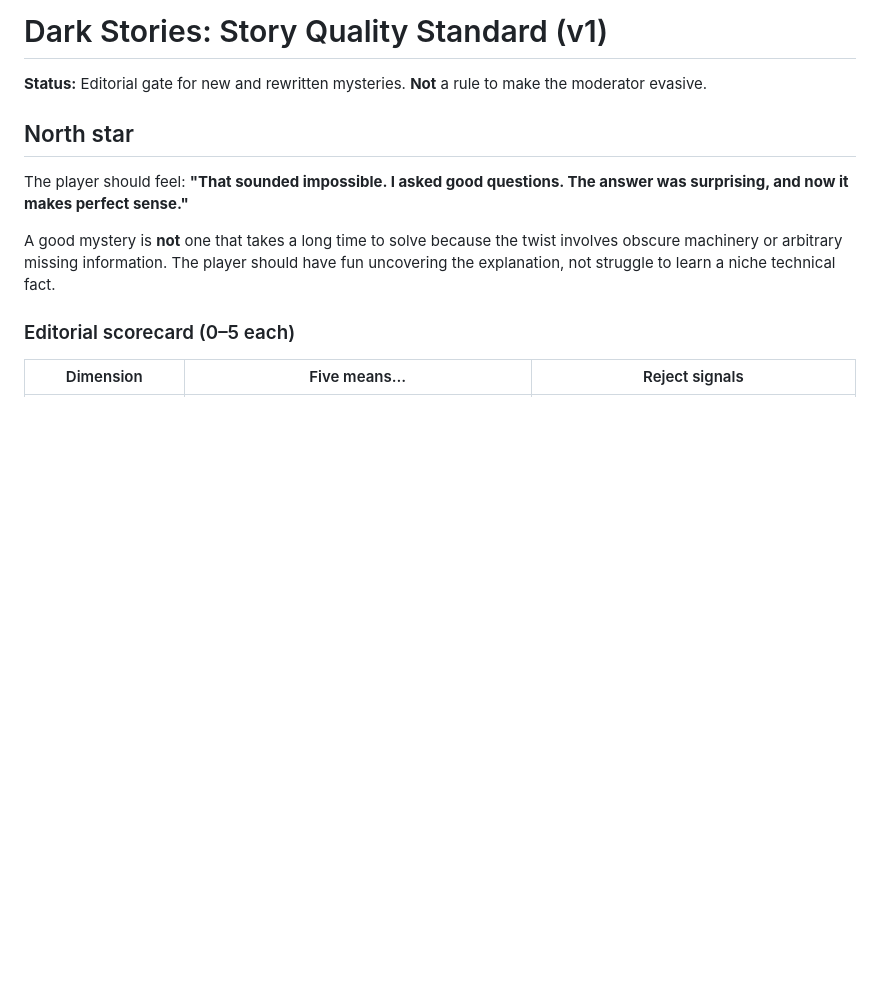
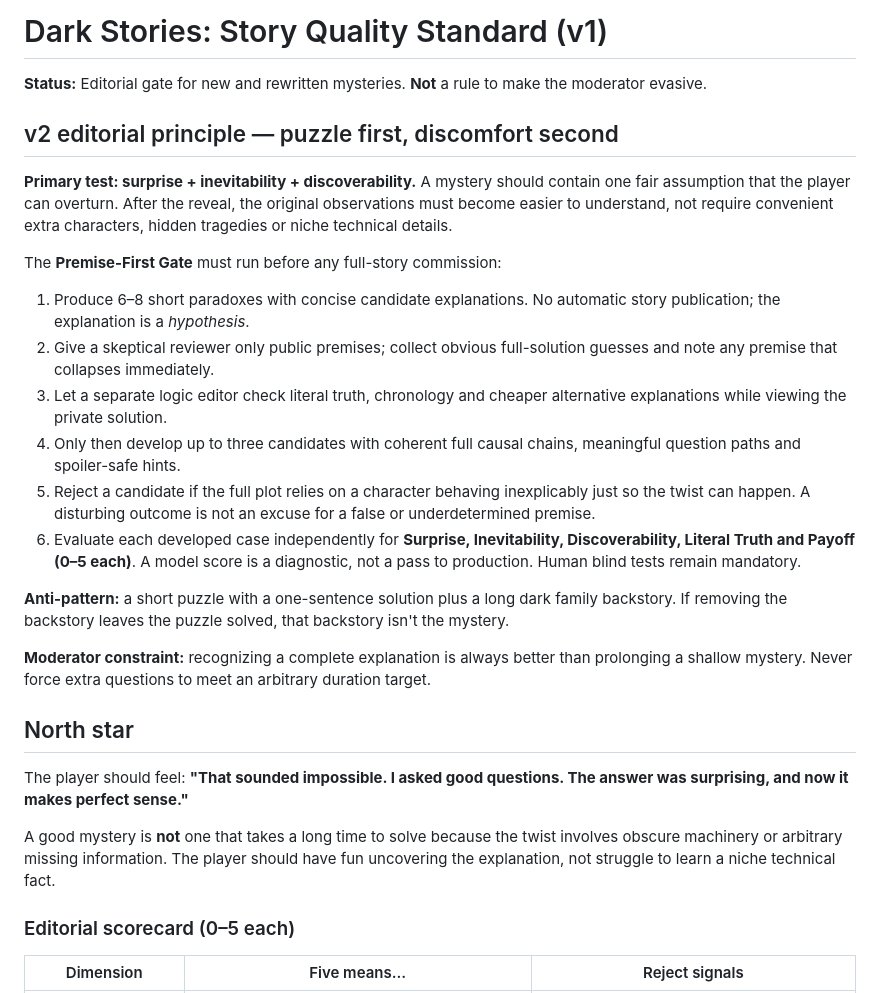
Before and after one commit to hgunta/dark-stories, a Markdown page: docs/STORY_QUALITY_STANDARD.md, the part around the change. GitHub-like rendering; blank space fills up the shorter version.

Commit message:
editorial: codify premise-first inevitability and no-retroactive-backstory gate

```diff
--- a/docs/STORY_QUALITY_STANDARD.md
+++ b/docs/STORY_QUALITY_STANDARD.md
@@ -1,6 +1,37 @@
 # Dark Stories: Story Quality Standard (v1)
 
 **Status:** Editorial gate for new and rewritten mysteries. **Not** a rule to make the moderator evasive.
+
+## v2 editorial principle — puzzle first, discomfort second
+
+**Primary test: surprise + inevitability + discoverability.** A mystery should
+contain one fair assumption that the player can overturn. After the reveal,
+the original observations must become easier to understand, not require
+convenient extra characters, hidden tragedies or niche technical details.
+
+The **Premise-First Gate** must run before any full-story commission:
+1. Produce 6–8 short paradoxes with concise candidate explanations. No
+   automatic story publication; the explanation is a *hypothesis*.
+2. Give a skeptical reviewer only public premises; collect obvious full-solution
+   guesses and note any premise that collapses immediately.
+3. Let a separate logic editor check literal truth, chronology and cheaper
+   alternative explanations while viewing the private solution.
+4. Only then develop up to three candidates with coherent full causal chains,
+   meaningful question paths and spoiler-safe hints.
+5. Reject a candidate if the full plot relies on a character behaving
+   inexplicably just so the twist can happen. A disturbing outcome is not an
+   excuse for a false or underdetermined premise.
+6. Evaluate each developed case independently for **Surprise, Inevitability,
+   Discoverability, Literal Truth and Payoff (0–5 each)**. A model score is a
+   diagnostic, not a pass to production. Human blind tests remain mandatory.
+
+**Anti-pattern:** a short puzzle with a one-sentence solution plus a long dark
+family backstory. If removing the backstory leaves the puzzle solved, that
+backstory isn't the mystery.
+
+**Moderator constraint:** recognizing a complete explanation is always better
+than prolonging a shallow mystery. Never force extra questions to meet an
+arbitrary duration target.
 
 ## North star
 
```
